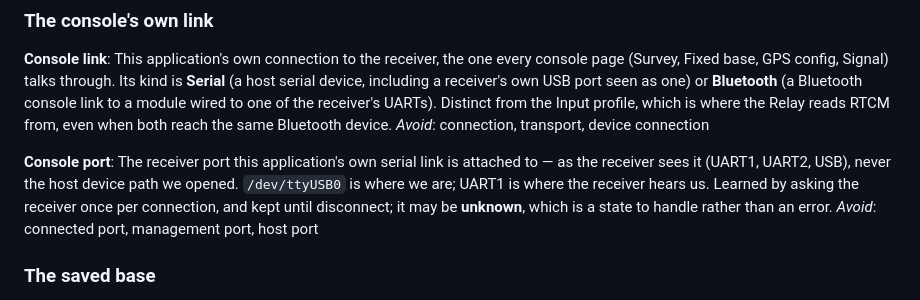
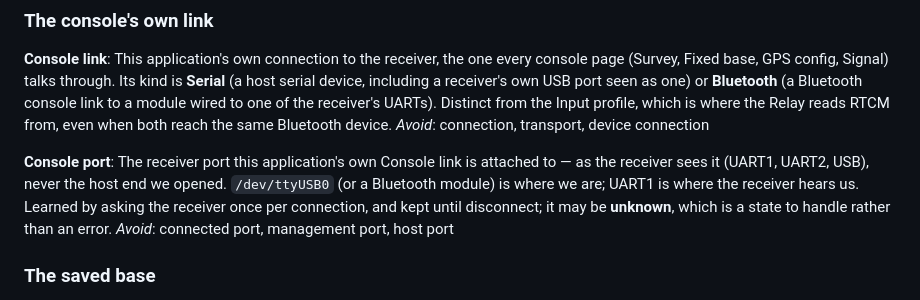
Before and after one commit to rodenj1/sp-rtk-base, a Markdown page: CONTEXT.md, the part around the change. Drawn GitHub-style.

Commit message:
docs: the Console port is where the Console link attaches, of either kind
The definition still said "serial link", from before a Console link
could be Bluetooth.

Refs rodenj1/rtk_development#42

Co-Authored-By: Claude Opus 5.5 <noreply@anthropic.com>

```diff
--- a/CONTEXT.md
+++ b/CONTEXT.md
@@ -173,10 +173,10 @@ the Relay reads RTCM from, even when both reach the same Bluetooth device.
 _Avoid_: connection, transport, device connection
 
 **Console port**:
-The receiver port this application's own serial link is attached to — as
-the receiver sees it (UART1, UART2, USB), never the host device path we
-opened. `/dev/ttyUSB0` is where we are; UART1 is where the receiver hears
-us. Learned by asking the receiver once per connection, and kept until
+The receiver port this application's own Console link is attached to — as
+the receiver sees it (UART1, UART2, USB), never the host end we opened.
+`/dev/ttyUSB0` (or a Bluetooth module) is where we are; UART1 is where the
+receiver hears us. Learned by asking the receiver once per connection, and kept until
 disconnect; it may be **unknown**, which is a state to handle rather than
 an error.
 _Avoid_: connected port, management port, host port
```
